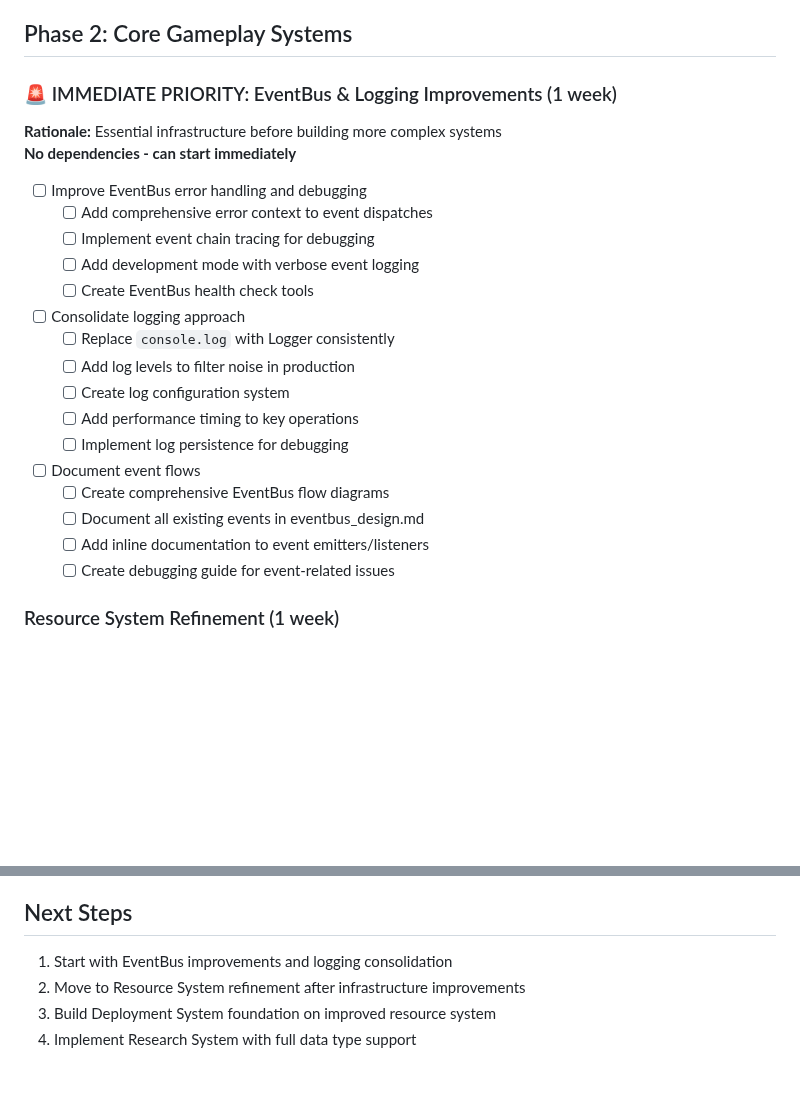
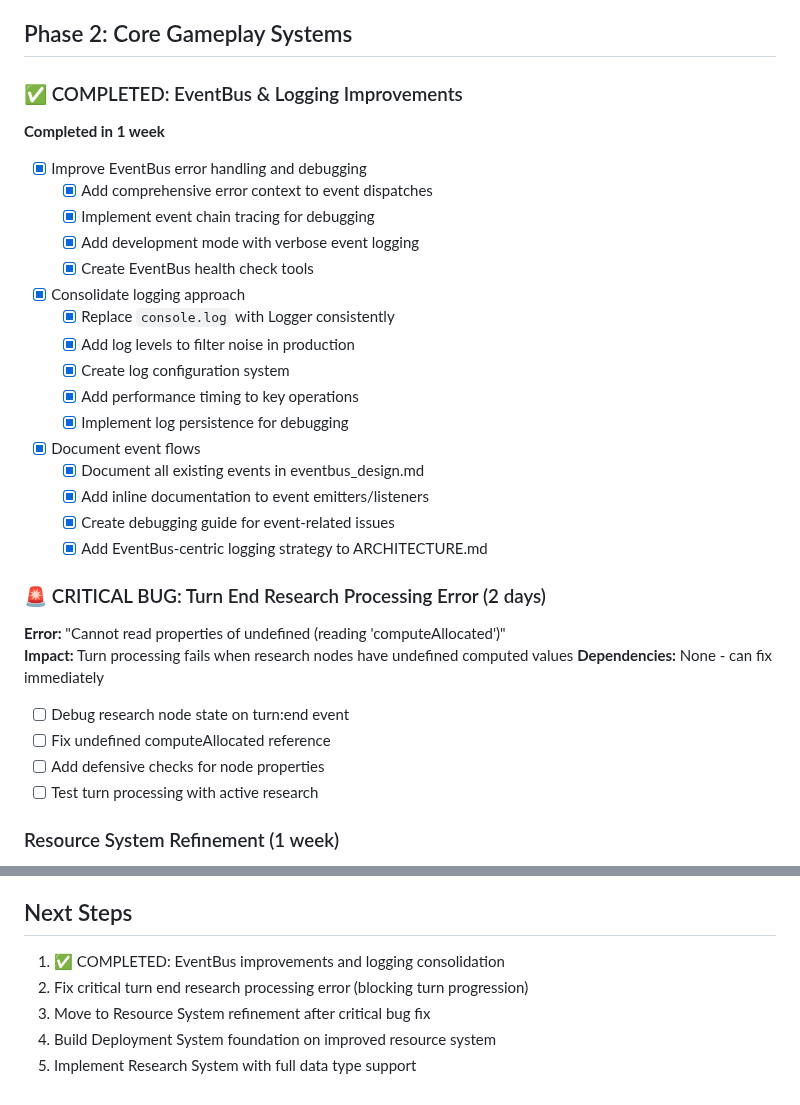
Before and after one commit to ddisisto/si, a Markdown page: ROADMAP.md, 2 parts joined by grey strips. GitHub-like rendering; blank space fills up the shorter version.

Commit message:
docs: update ROADMAP with completed EventBus/logging work and critical bug
- Mark EventBus & Logging improvements as completed
- Add critical turn end research processing error as immediate priority
- Update next steps to reflect current status

🤖 Generated with [Claude Code](https://claude.ai/code)

Co-Authored-By: Claude <noreply@anthropic.com>

```diff
--- a/ROADMAP.md
+++ b/ROADMAP.md
@@ -112,25 +112,33 @@ The roadmap will be updated as development progresses to reflect new priorities,
 
 ## Phase 2: Core Gameplay Systems
 
-### 🚨 IMMEDIATE PRIORITY: EventBus & Logging Improvements (1 week)
-**Rationale:** Essential infrastructure before building more complex systems
-**No dependencies - can start immediately**
-- [ ] Improve EventBus error handling and debugging
-  - [ ] Add comprehensive error context to event dispatches
-  - [ ] Implement event chain tracing for debugging
-  - [ ] Add development mode with verbose event logging
-  - [ ] Create EventBus health check tools
-- [ ] Consolidate logging approach
-  - [ ] Replace `console.log` with Logger consistently
-  - [ ] Add log levels to filter noise in production
-  - [ ] Create log configuration system
-  - [ ] Add performance timing to key operations
-  - [ ] Implement log persistence for debugging
-- [ ] Document event flows
-  - [ ] Create comprehensive EventBus flow diagrams
-  - [ ] Document all existing events in eventbus_design.md
-  - [ ] Add inline documentation to event emitters/listeners
-  - [ ] Create debugging guide for event-related issues
+### ✅ COMPLETED: EventBus & Logging Improvements
+**Completed in 1 week**
+- [x] Improve EventBus error handling and debugging
+  - [x] Add comprehensive error context to event dispatches
+  - [x] Implement event chain tracing for debugging
+  - [x] Add development mode with verbose event logging
+  - [x] Create EventBus health check tools
+- [x] Consolidate logging approach
+  - [x] Replace `console.log` with Logger consistently
+  - [x] Add log levels to filter noise in production
+  - [x] Create log configuration system
+  - [x] Add performance timing to key operations
+  - [x] Implement log persistence for debugging
+- [x] Document event flows
+  - [x] Document all existing events in eventbus_design.md
+  - [x] Add inline documentation to event emitters/listeners
+  - [x] Create debugging guide for event-related issues
+  - [x] Add EventBus-centric logging strategy to ARCHITECTURE.md
+
+### 🚨 CRITICAL BUG: Turn End Research Processing Error (2 days)
+**Error:** "Cannot read properties of undefined (reading 'computeAllocated')"
+**Impact:** Turn processing fails when research nodes have undefined computed values
+**Dependencies:** None - can fix immediately
+- [ ] Debug research node state on turn:end event
+- [ ] Fix undefined computeAllocated reference
+- [ ] Add defensive checks for node properties
+- [ ] Test turn processing with active research
 
 ### Resource System Refinement (1 week)
 **Dependencies:** EventBus improvements (for better event handling)
@@ -300,7 +308,8 @@ These tasks require functioning systems to balance properly and will be addresse
 - [ ] Fine-tune resource economy
 
 ## Next Steps
-1. Start with EventBus improvements and logging consolidation
-2. Move to Resource System refinement after infrastructure improvements
-3. Build Deployment System foundation on improved resource system
-4. Implement Research System with full data type support
+1. ✅ COMPLETED: EventBus improvements and logging consolidation
+2. Fix critical turn end research processing error (blocking turn progression)
+3. Move to Resource System refinement after critical bug fix
+4. Build Deployment System foundation on improved resource system
+5. Implement Research System with full data type support
```
